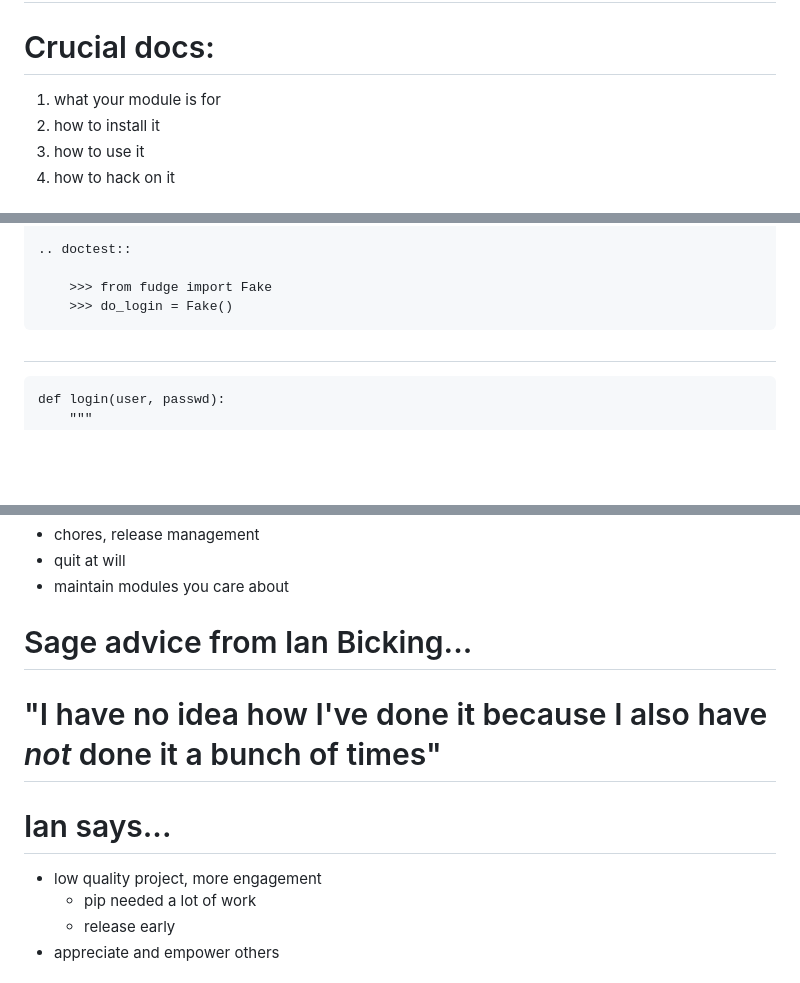
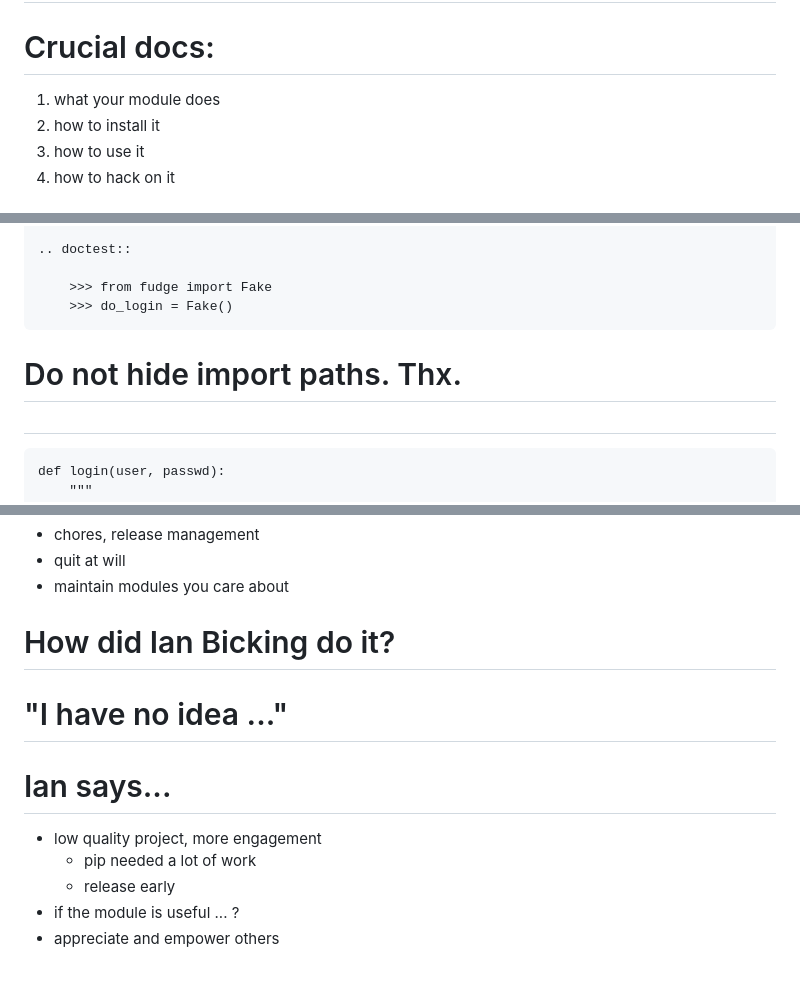
Before and after one commit to kumar303/build-open-source, a Markdown page: www/index.md, 3 parts joined by grey strips. Rendered like a GitHub page; blank space fills up the shorter version.

```diff
--- a/www/index.md
+++ b/www/index.md
@@ -93,7 +105,7 @@
 # Say anything in the README, just say something
 # Crucial docs:
 
-1. what your module is for
+1. what your module does
 2. how to install it
 3. how to use it
 4. how to hack on it
@@ -122,6 +134,7 @@
         >>> from fudge import Fake
         >>> do_login = Fake()
 
+# Do not hide import paths. Thx.
 #
 
     def login(user, passwd):
@@ -219,13 +233,14 @@
 * quit at will
 * maintain modules you care about
 
-# Sage advice from Ian Bicking...
-# "I have no idea how I've done it because I also have *not* done it a bunch of times"
+# How did Ian Bicking do it?
+# "I have no idea ..."
 # Ian says...
 
 * low quality project, more engagement
   * pip needed a lot of work
   * release early
+* if the module is useful ... ?
 * appreciate and empower others
 
 # ![earth](images/earth.jpg) That's it
```
Also changed, not shown: other parts of www/index.md (+16 -3 lines), www/images/double-rainbow.jpg (added).
